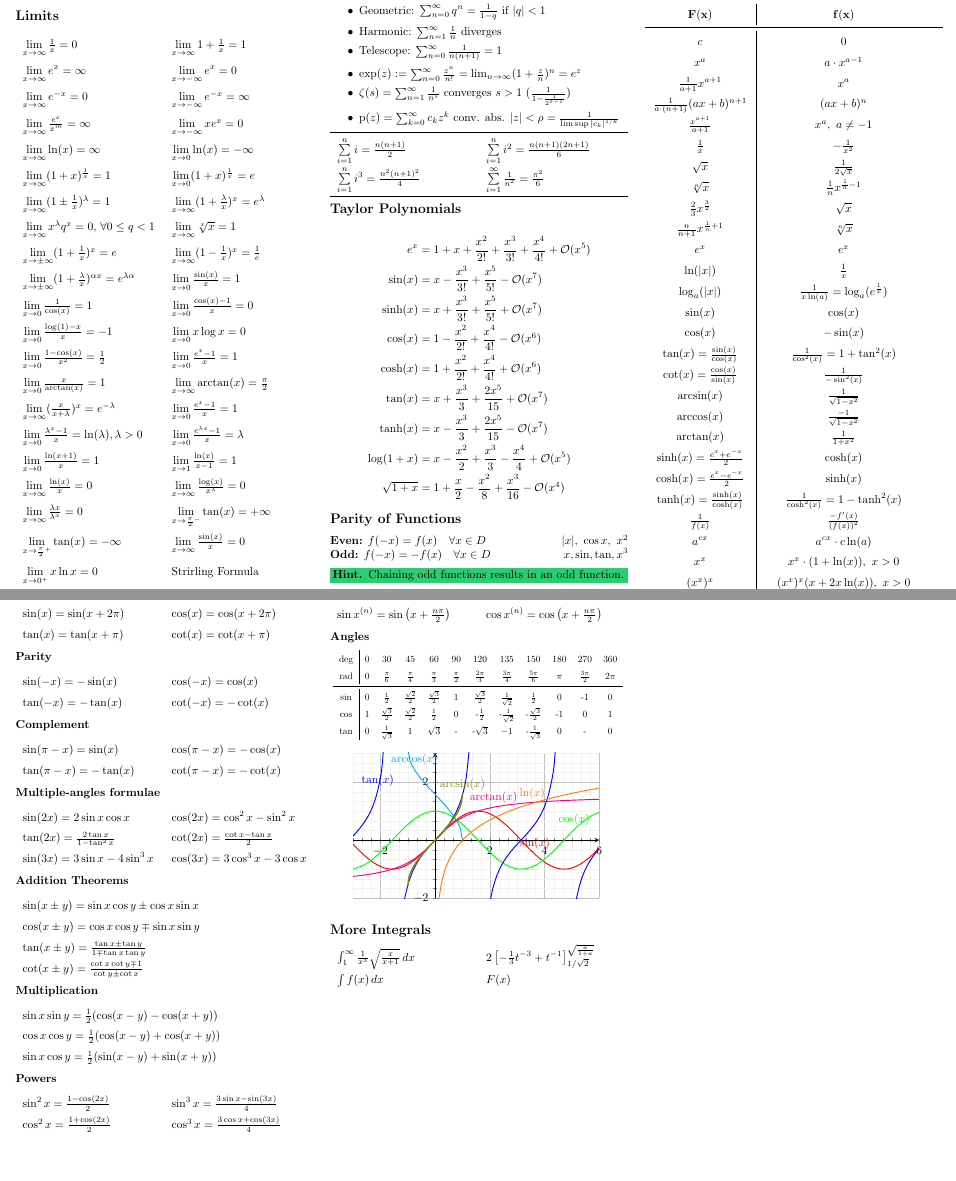
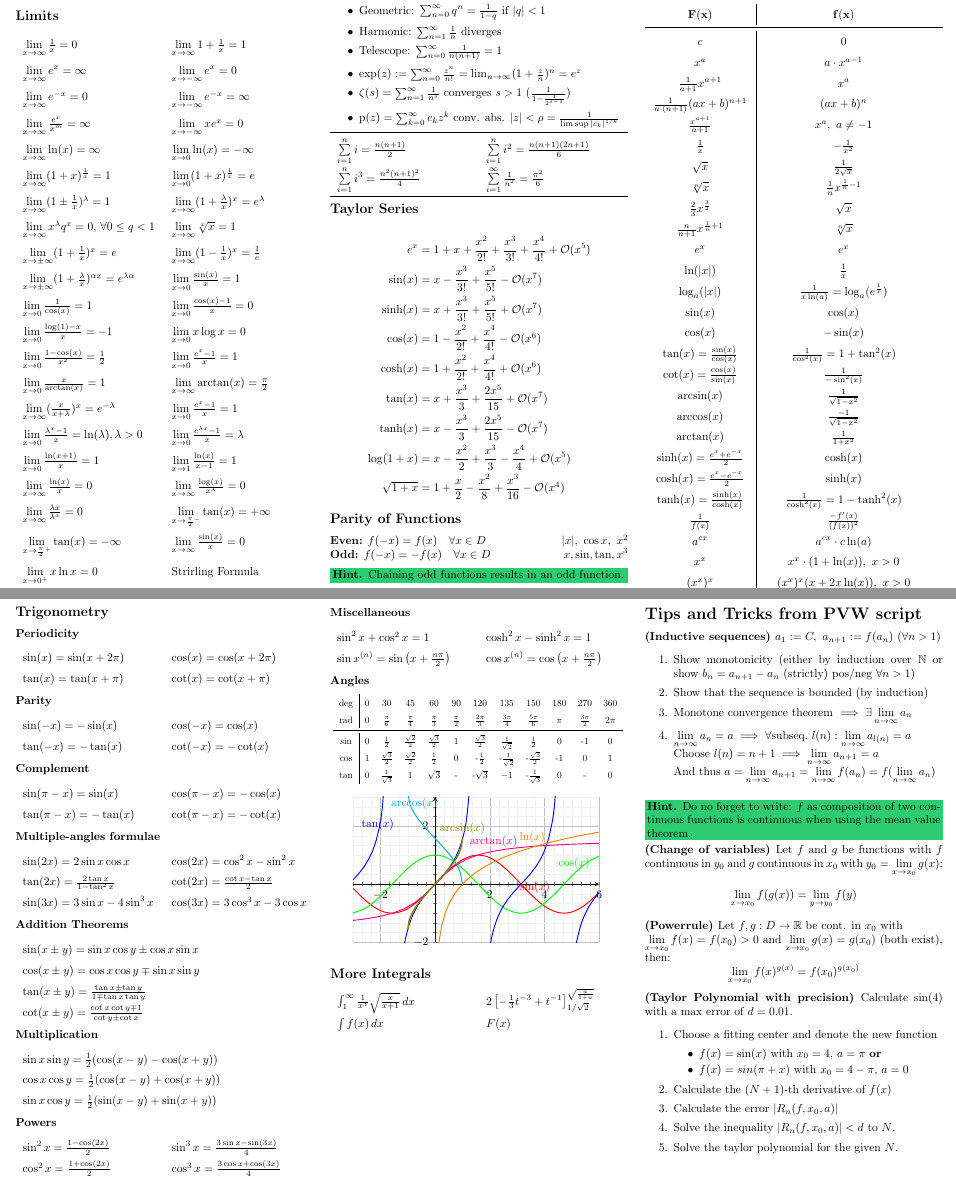
Before and after one commit to ucinereo/ETH-Cheatsheets, a LaTeX document (analysis1/analysis1_cheatsheet.tex): two parts of pages 7 and 8 of 8, joined at a grey line, cut so that both start at the same text, the shorter picture padded with empty space. Compiled offline with pdfLaTeX.

Commit message:
[Analysis I] First revision after PVW script

```diff
--- a/analysis1/analysis1_cheatsheet.tex
+++ b/analysis1/analysis1_cheatsheet.tex
@@ -29,6 +29,10 @@
 \newtheorem*{theorem}{Thm}
 \newtheorem*{definition}{Def}
 \newtheorem*{note_wrapper}{Hint}
+
+\newtheoremstyle{ex}{2pt}{5pt}{}{}{\bf}{}{0pt}{{\thmnote{(#3) }}}
+\theoremstyle{ex}
+\newtheorem*{exercise}{}
 
 \newtheoremstyle{named}{}{}{}{}{\bfseries}{.}{.5em}{\thmnote{#3}}
 \theoremstyle{named}
@@ -960,7 +964,7 @@ $\ $ \newline The gamma function interpolates the function $n \mapsto (n-1)!$. I
     $\limxi \frac{\lambda x}{\lambda^x} = 0$ & $\lim\limits_{x \to \frac{\pi}{2}^-} \tan(x) = +\infty$\\
     $\lim\limits_{x \to \frac{\pi}{2}^+} \tan(x) = -\infty$ & $\limxi \frac{\sin(x)}{x} = 0$ \\
     $\lim\limits_{x \to 0^+} x \ln x = 0$ & Strirling Formula \\
-    & $\limxi \frac{x!}{(\frac{x}{e})^x \sqrt[]{2 \pi x}} = 1$
+    $\lim\limits_{h \to 0} (1 + \frac{h}{x})^{\frac{x}{h}} = e$ & $\limxi \frac{x!}{(\frac{x}{e})^x \sqrt[]{2 \pi x}} = 1$
 \end{tabularx}
 
 \subsection*{Series}
@@ -979,7 +983,7 @@ $\ $ \newline The gamma function interpolates the function $n \mapsto (n-1)!$. I
     \bottomrule
 \end{tabularx}
 
-\subsection*{Taylor Polynomials}
+\subsection*{Taylor Series}
 \begin{align*}
     e^x &= 1 + x + \frac{x^2}{2!} + \frac{x^3}{3!} + \frac{x^4}{4!} + \BO(x^5) \\
     \sin(x) &= x - \frac{x^3}{3!} + \frac{x^5}{5!} - \BO(x^7) \\
@@ -1150,4 +1154,48 @@ $\ $ \newline The gamma function interpolates the function $n \mapsto (n-1)!$. I
     $\int f(x) \,dx$ & $F(x)$
 \end{tabularx}
 
+\newpage
+\section*{Tips and Tricks from PVW script}
+\begin{exercise}[Inductive sequences]
+    $a_1 := C, \ a_{n+1} := f(a_n) \ (\forall n > 1)$
+    \begin{enumerate}
+        \item Show monotonicity (either by induction over $\N$ or show $b_n = a_{n+1} - a_n$ (strictly) pos/neg $\forall n > 1$)
+        \item Show that the sequence is bounded (by induction)
+        \item Monotone convergence theorem $\implies$ $\exists \lim\limits_{n\to\infty} a_n$
+        \item $\lim\limits_{n\to\infty} a_n = a \implies \forall\text{subseq.} \ l(n) : \lim\limits_{n\to\infty} a_{l(n)} = a$ \\
+        Choose $l(n) = n + 1 \implies \lim\limits_{n\to\infty} a_{n+1} = a$ \\
+        And thus $a = \lim\limits_{n\to\infty} a_{n+1} = \lim\limits_{n\to\infty} f(a_n) = f(\lim\limits_{n\to\infty} a_n)$
+    \end{enumerate}
+\end{exercise}
+
+\begin{note}
+    Do no forget to write: $f$ as composition of two continuous functions is continuous when using the mean value theorem.
+\end{note}
+
+\begin{exercise}[Change of variables]
+    Let $f$ and $g$ be functions with $f$ continuous in $y_0$ and $g$ continuous in $x_0$ with $y_0 = \lim\limits_{x \to x_0} g(x)$:
+    $$\lim_{x \to x_0} f(g(x)) = \lim_{y \to y_0} f(y)$$
+\end{exercise}
+
+\begin{exercise}[Powerrule]
+    Let $f, g: D \to \R$ be cont. in $x_0$ with \\
+    $\lim\limits_{x \to x_0} f(x) = f(x_0) > 0$ and $\lim\limits_{x \to x_0} g(x) = g(x_0)$ (both exist), then:
+    $$\lim_{x \to x_0} f(x)^{g(x)} = f(x_0)^{g(x_0)}$$
+\end{exercise}
+
+\begin{exercise}[Taylor Polynomial with precision]
+    Calculate $\sin(4)$ with a max error of $d = 0.01$.
+    \begin{enumerate}
+        \item Choose a fitting center and denote the new function
+        \begin{itemize}
+            \item $f(x) = \sin(x)$ with $x_0 = 4$, $a = \pi$ \textbf{or}
+            \item $f(x) = sin(\pi + x)$ with $x_0 = 4 - \pi$, $a = 0$
+        \end{itemize}
+        \item Calculate the $(N + 1)$-th derivative of $f(x)$
+        \item Calculate the error $|R_n(f,x_0,a)|$
+        \item Solve the inequality $|R_n(f, x_0, a)| < d$ to $N$.
+        \item Solve the taylor polynomial for the given $N$.
+    \end{enumerate}
+\end{exercise}
+
 \end{document}
```
Also changed, not shown: analysis1/analysis1_cheatsheet.pdf.
